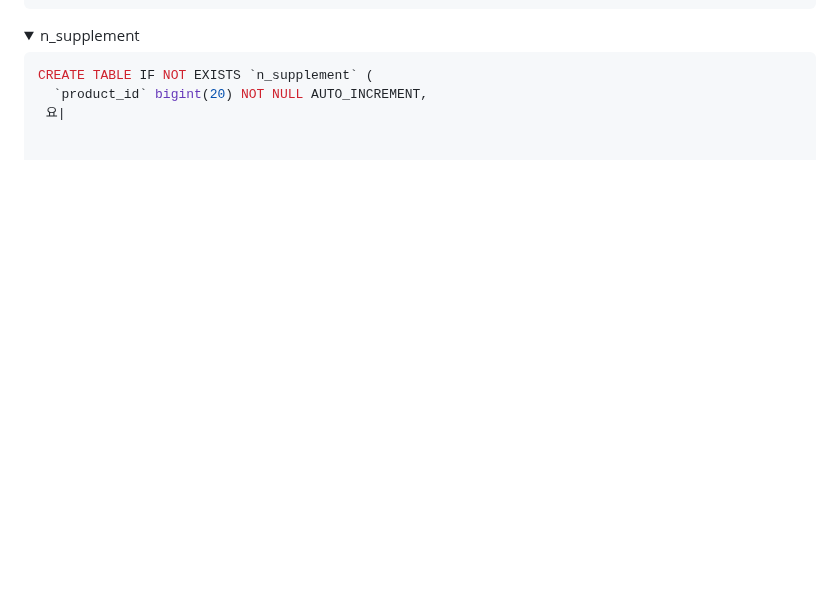
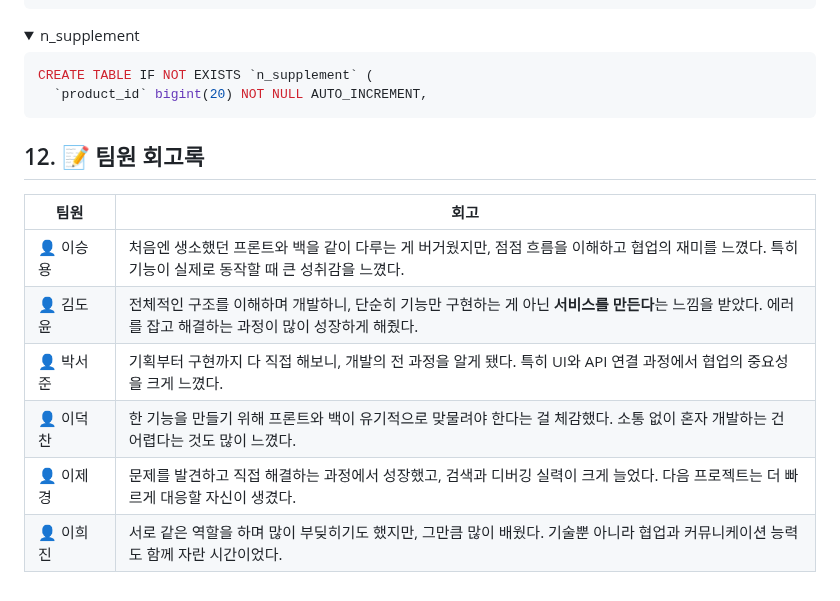
Before and after one commit to pppseojun/3team-yygang, a Markdown page: README.md, the part around the change. Drawn GitHub-style; folded sections open; blank space fills up the shorter version.

````diff
--- a/README.md
+++ b/README.md
@@ -271,4 +271,18 @@ question_board
   ```sql
   CREATE TABLE IF NOT EXISTS `n_supplement` (
     `product_id` bigint(20) NOT NULL AUTO_INCREMENT,
-   요|
+```
+</details>
+</details>
+
+## 12. 📝 팀원 회고록
+
+
+| 팀원 | 회고 |
+|------|----------------------------------------------------------------|
+| 👤 이승용 &emsp;| 처음엔 생소했던 프론트와 백을 같이 다루는 게 버거웠지만, 점점 흐름을 이해하고 협업의 재미를 느꼈다. 특히 기능이 실제로 동작할 때 큰 성취감을 느꼈다. |
+| 👤 김도윤  &emsp;| 전체적인 구조를 이해하며 개발하니, 단순히 기능만 구현하는 게 아닌 **서비스를 만든다**는 느낌을 받았다. 에러를 잡고 해결하는 과정이 많이 성장하게 해줬다. |
+| 👤 박서준   &emsp;| 기획부터 구현까지 다 직접 해보니, 개발의 전 과정을 알게 됐다. 특히 UI와 API 연결 과정에서 협업의 중요성을 크게 느꼈다. |
+| 👤 이덕찬   &emsp;| 한 기능을 만들기 위해 프론트와 백이 유기적으로 맞물려야 한다는 걸 체감했다. 소통 없이 혼자 개발하는 건 어렵다는 것도 많이 느꼈다. |
+| 👤 이제경   &emsp;| 문제를 발견하고 직접 해결하는 과정에서 성장했고, 검색과 디버깅 실력이 크게 늘었다. 다음 프로젝트는 더 빠르게 대응할 자신이 생겼다. |
+| 👤 이희진   &emsp;| 서로 같은 역할을 하며 많이 부딪히기도 했지만, 그만큼 많이 배웠다. 기술뿐 아니라 협업과 커뮤니케이션 능력도 함께 자란 시간이었다. |
````
